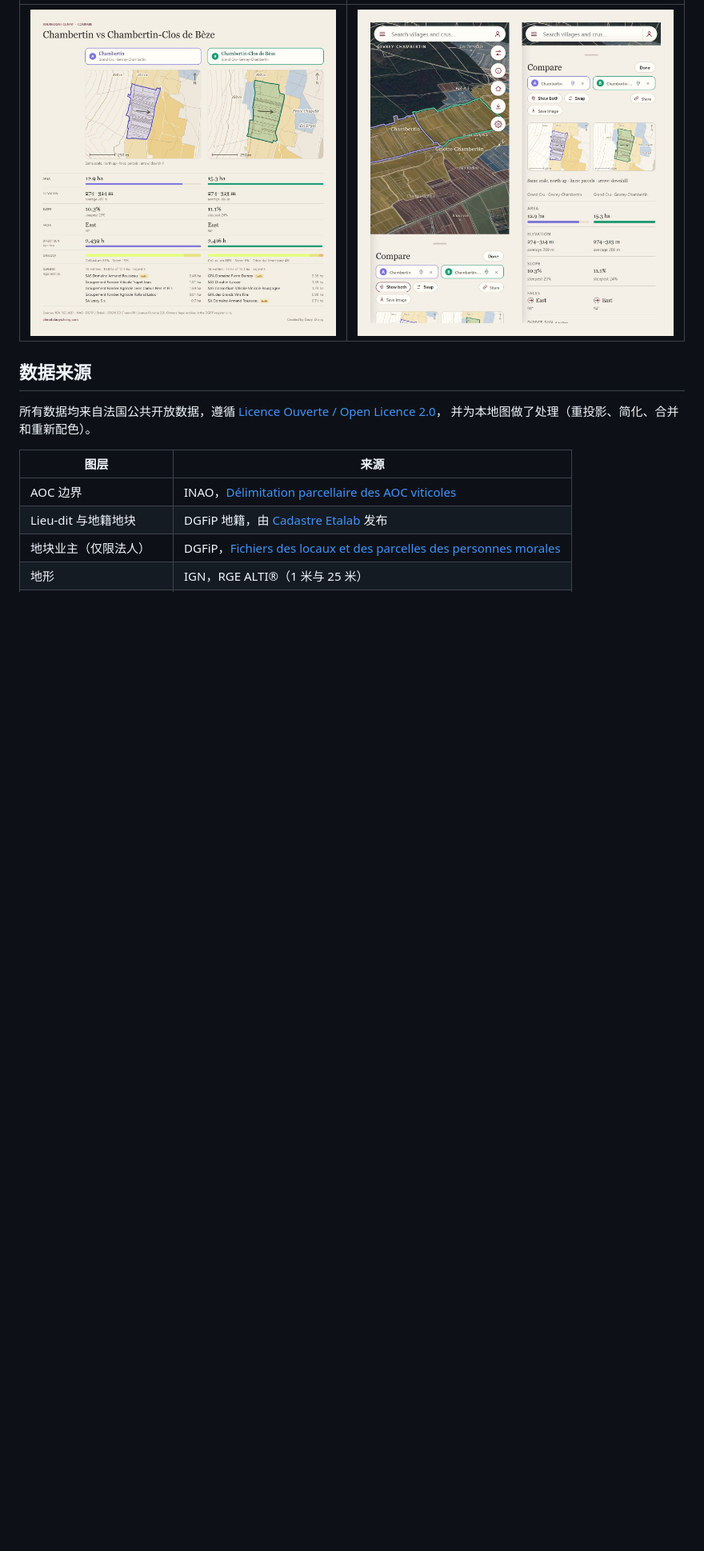
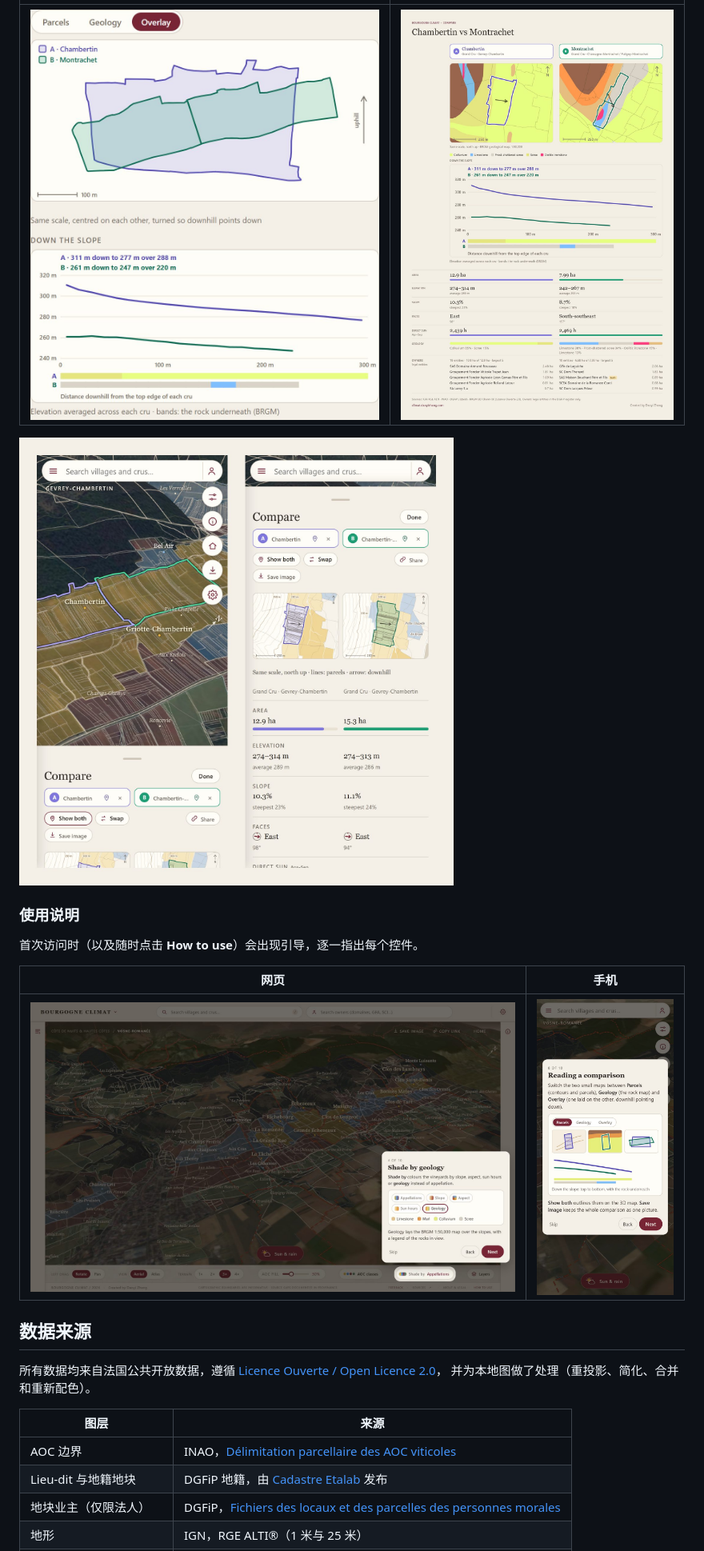
Before and after one commit to eat-peach/bourgogne-climat, a Markdown page: README.zh-CN.md, the part around one of its changes. Shown at 80% size. GitHub-like rendering; pictures changed too: docs/images/compare-export.jpg, docs/images/compare-overlay.jpg (added), docs/images/tour-desktop.jpg (added); blank space fills up the shorter version.

```diff
--- a/README.zh-CN.md
+++ b/README.zh-CN.md
@@ -46,5 +49,15 @@ Chambertin 与 Chambertin-Clos de Bèze 并排对比：两者同时在 3D 地图
 |---|---|
-| ![保存为图片的对比](docs/images/compare-export.jpg) | ![在手机上对比两个葡萄园：地图与对比面板](docs/images/phone-compare.jpg) |
+| ![两个葡萄园叠放在一起，各自转向使下坡朝下，下方为坡面剖面](docs/images/compare-overlay.jpg) | ![保存为一张图片的对比](docs/images/compare-export.jpg) |
+
+![在手机上对比两个葡萄园：地图与对比面板](docs/images/phone-compare.jpg)
+
+### 使用说明
+
+首次访问时（以及随时点击 **How to use**）会出现引导，逐一指出每个控件。
+
+| 网页 | 手机 |
+|---|---|
+| ![引导讲解按地质着色](docs/images/tour-desktop.jpg) | ![引导讲解如何阅读对比](docs/images/tour-phone.jpg) |
 
 ## 数据来源
 
```
Also changed, not shown: other parts of README.zh-CN.md (+7 -4 lines), README.md (+20 -7 lines), docs/images/compare.jpg, 3 other files.
